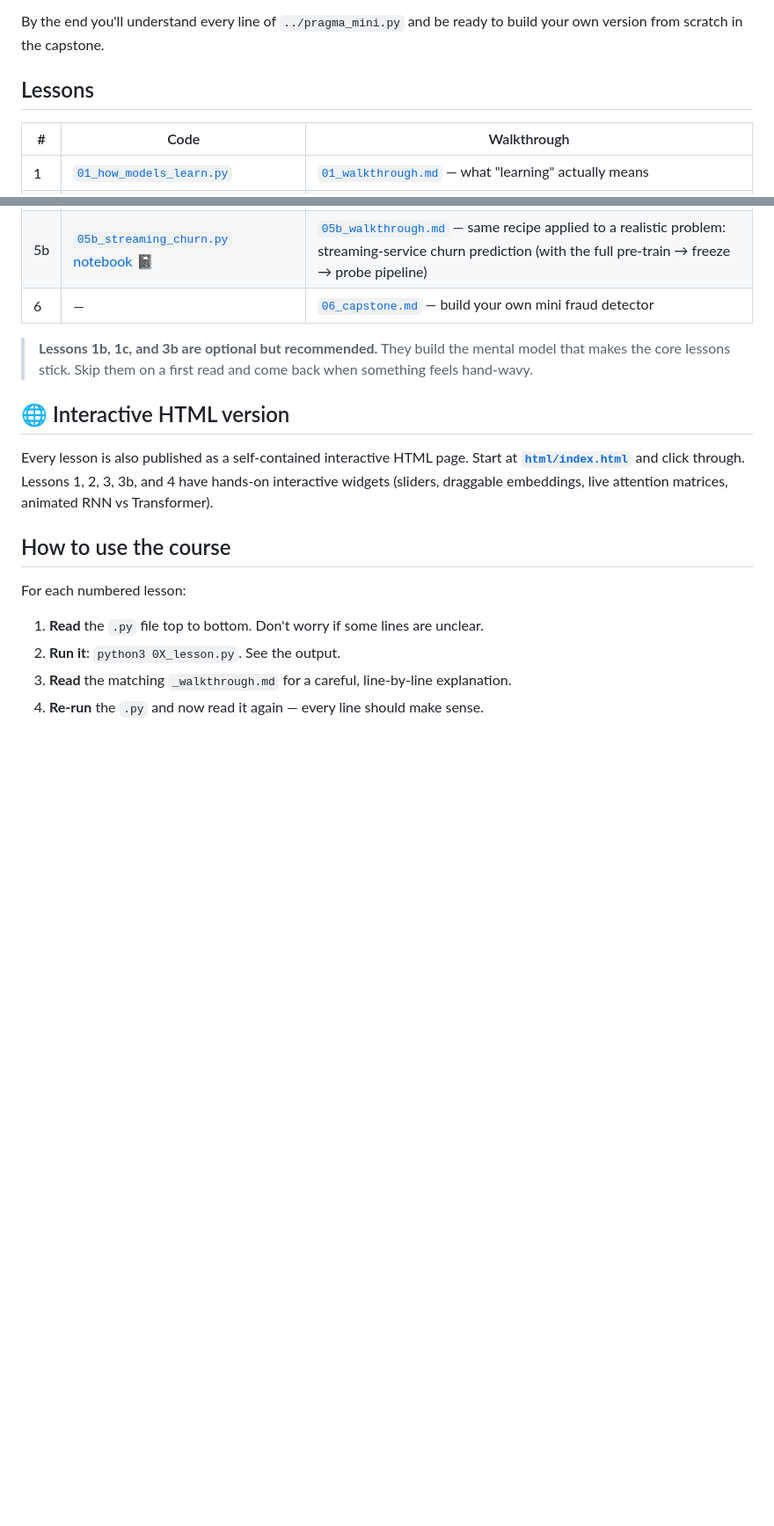
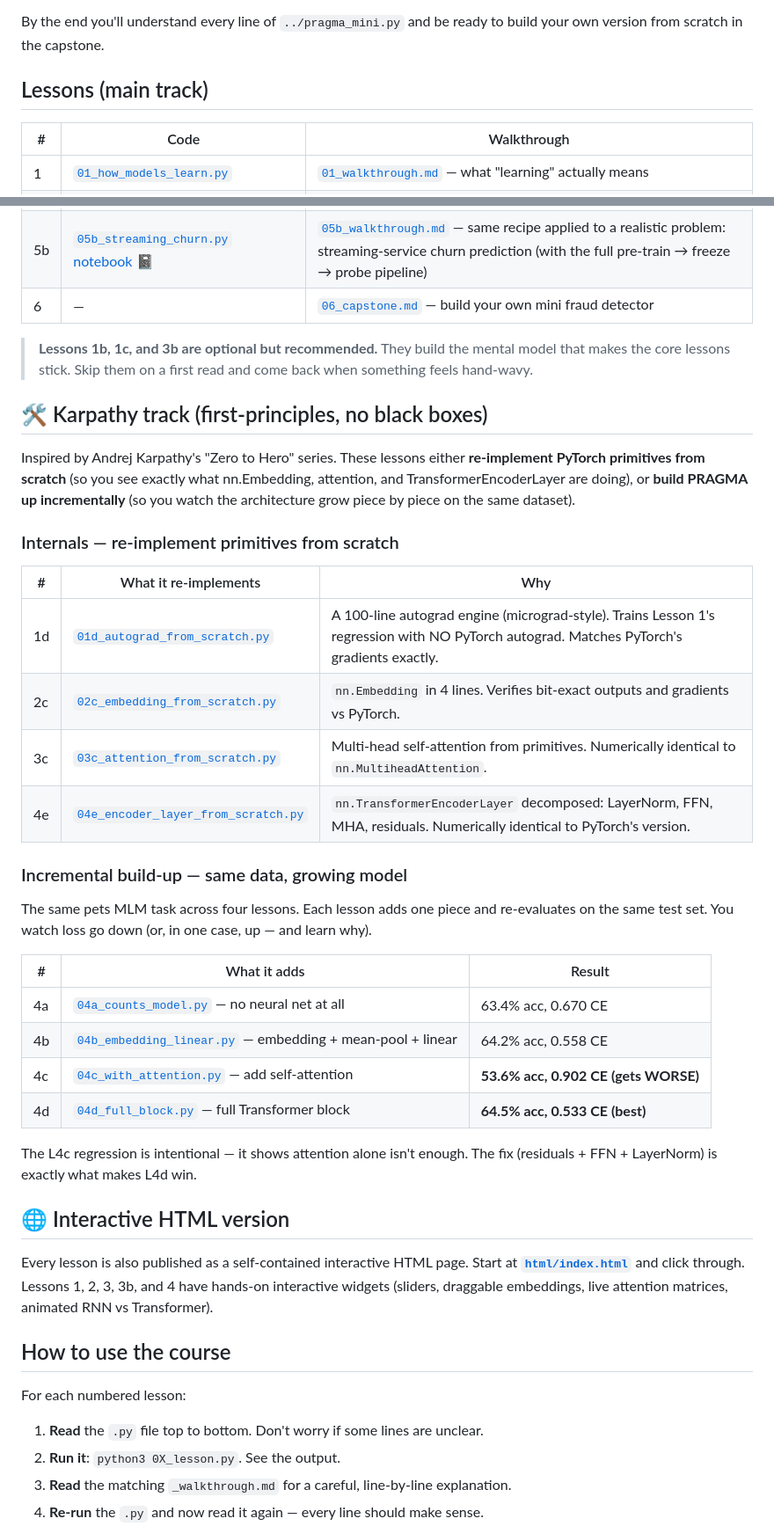
Before and after one commit to fernfant/mini-pragma, a Markdown page: course/README.md, 2 parts joined by grey strips. Shown at 88% size. Drawn GitHub-style; blank space fills up the shorter version.

Commit message:
Surface all 8 new Karpathy-track lessons in the course README
Adds two new sections to course/README.md:

- "Internals — re-implement primitives from scratch" lists L1d, L2c,
  L3c, L4e with one-line description of what each re-implements and
  why.

- "Incremental build-up — same data, growing model" lists L4a–L4d
  with the actual leaderboard (63.4% → 64.2% → 53.6% → 64.5% on the
  pets MLM task) so a reader can see at a glance what the lesson series
  delivers. Includes a note that L4c's regression is intentional —
  it's the motivation for L4d's full block.

The existing main-track lesson table stays put; the Karpathy track is
positioned below it as "first-principles, no black boxes" companion
material.

```diff
--- a/course/README.md
+++ b/course/README.md
@@ -8,7 +8,7 @@ plain English.
 By the end you'll understand every line of `../pragma_mini.py` and be ready
 to build your own version from scratch in the capstone.
 
-## Lessons
+## Lessons (main track)
 
 | # | Code | Walkthrough |
 |---|------|-------------|
@@ -27,6 +27,39 @@ to build your own version from scratch in the capstone.
 > **Lessons 1b, 1c, and 3b are optional but recommended.** They build the
 > mental model that makes the core lessons stick. Skip them on a first read
 > and come back when something feels hand-wavy.
+
+## 🛠 Karpathy track (first-principles, no black boxes)
+
+Inspired by Andrej Karpathy's "Zero to Hero" series. These lessons either
+**re-implement PyTorch primitives from scratch** (so you see exactly what
+nn.Embedding, attention, and TransformerEncoderLayer are doing), or
+**build PRAGMA up incrementally** (so you watch the architecture grow
+piece by piece on the same dataset).
+
+### Internals — re-implement primitives from scratch
+
+| # | What it re-implements | Why |
+|---|---|---|
+| 1d | [`01d_autograd_from_scratch.py`](01d_autograd_from_scratch.py) | A 100-line autograd engine (micrograd-style). Trains Lesson 1's regression with NO PyTorch autograd. Matches PyTorch's gradients exactly. |
+| 2c | [`02c_embedding_from_scratch.py`](02c_embedding_from_scratch.py) | `nn.Embedding` in 4 lines. Verifies bit-exact outputs and gradients vs PyTorch. |
+| 3c | [`03c_attention_from_scratch.py`](03c_attention_from_scratch.py) | Multi-head self-attention from primitives. Numerically identical to `nn.MultiheadAttention`. |
+| 4e | [`04e_encoder_layer_from_scratch.py`](04e_encoder_layer_from_scratch.py) | `nn.TransformerEncoderLayer` decomposed: LayerNorm, FFN, MHA, residuals. Numerically identical to PyTorch's version. |
+
+### Incremental build-up — same data, growing model
+
+The same pets MLM task across four lessons. Each lesson adds one piece and
+re-evaluates on the same test set. You watch loss go down (or, in one
+case, up — and learn why).
+
+| # | What it adds | Result |
+|---|---|---|
+| 4a | [`04a_counts_model.py`](04a_counts_model.py) — no neural net at all | 63.4% acc, 0.670 CE |
+| 4b | [`04b_embedding_linear.py`](04b_embedding_linear.py) — embedding + mean-pool + linear | 64.2% acc, 0.558 CE |
+| 4c | [`04c_with_attention.py`](04c_with_attention.py) — add self-attention | **53.6% acc, 0.902 CE (gets WORSE)** |
+| 4d | [`04d_full_block.py`](04d_full_block.py) — full Transformer block | **64.5% acc, 0.533 CE (best)** |
+
+The L4c regression is intentional — it shows attention alone isn't enough.
+The fix (residuals + FFN + LayerNorm) is exactly what makes L4d win.
 
 ## 🌐 Interactive HTML version
 
```
